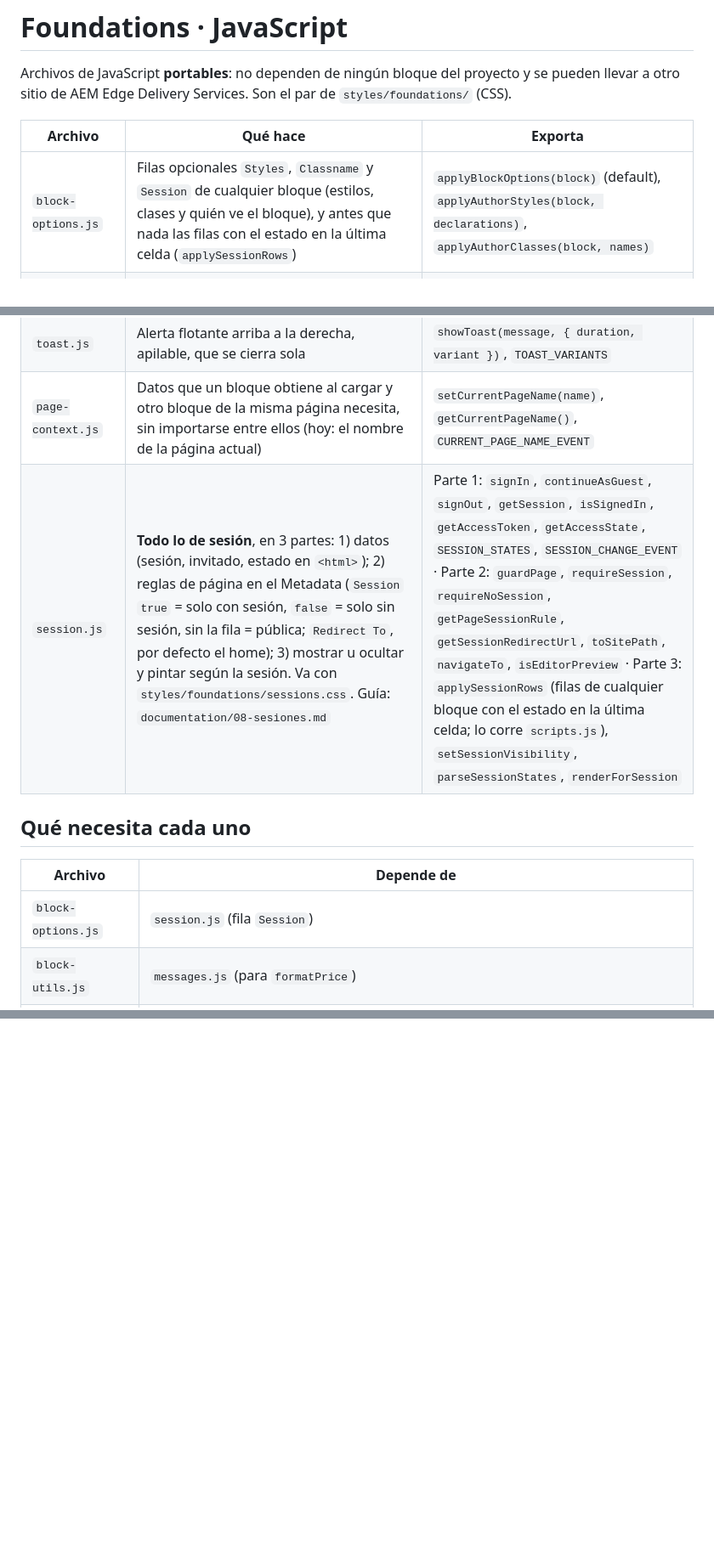
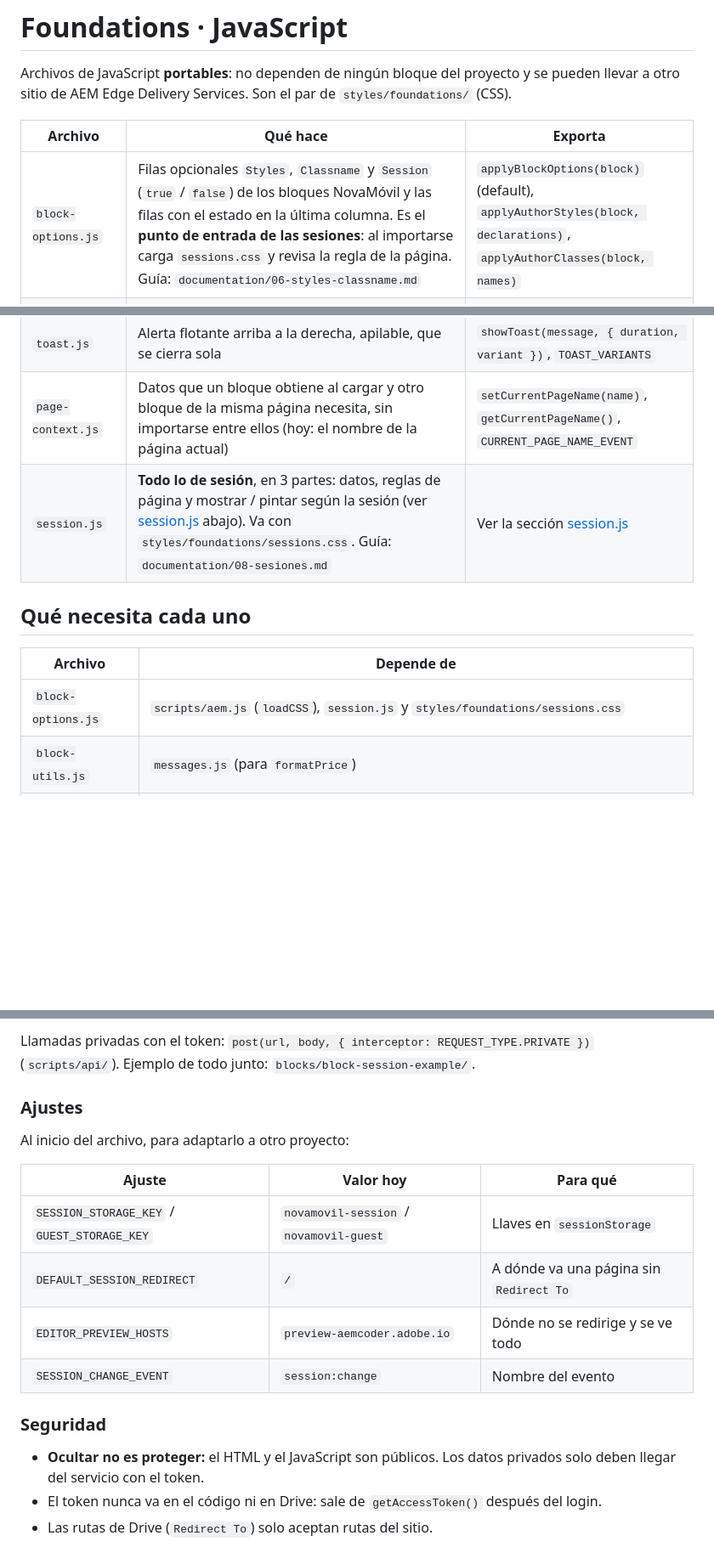
Before and after one commit to Grupo-Puntos-Adobe/com-sandbox-novamovil, a Markdown page: scripts/foundations/README.md, 3 parts joined by grey strips. Shown at 85% size. Drawn GitHub-style; blank space fills up the shorter version.

```diff
--- a/scripts/foundations/README.md
+++ b/scripts/foundations/README.md
@@ -5,18 +5,18 @@ a otro sitio de AEM Edge Delivery Services. Son el par de `styles/foundations/`
 
 | Archivo | Qué hace | Exporta |
 |---|---|---|
-| `block-options.js` | Filas opcionales `Styles`, `Classname` y `Session` de cualquier bloque (estilos, clases y quién ve el bloque), y antes que nada las filas con el estado en la última celda (`applySessionRows`) | `applyBlockOptions(block)` (default), `applyAuthorStyles(block, declarations)`, `applyAuthorClasses(block, names)` |
+| `block-options.js` | Filas opcionales `Styles`, `Classname` y `Session` (`true` / `false`) de los bloques NovaMóvil y las filas con el estado en la última columna. Es el **punto de entrada de las sesiones**: al importarse carga `sessions.css` y revisa la regla de la página. Guía: `documentation/06-styles-classname.md` | `applyBlockOptions(block)` (default), `applyAuthorStyles(block, declarations)`, `applyAuthorClasses(block, names)` |
 | `block-utils.js` | Ayudas para leer la tabla del bloque y validar datos de servicios | `readTableCell`, `readRowTextOrDefault`, `getAlertOptions`, `getSafeHref`, `buildSectionTitle`, `formatPrice` |
 | `messages.js` | Mensajes genéricos con valor por defecto (alerta, lista vacía, foto que falla) y el formato de números / precios | `MESSAGES` (default), `LOCALE`, `CURRENCY` |
 | `toast.js` | Alerta flotante arriba a la derecha, apilable, que se cierra sola | `showToast(message, { duration, variant })`, `TOAST_VARIANTS` |
 | `page-context.js` | Datos que un bloque obtiene al cargar y otro bloque de la misma página necesita, sin importarse entre ellos (hoy: el nombre de la página actual) | `setCurrentPageName(name)`, `getCurrentPageName()`, `CURRENT_PAGE_NAME_EVENT` |
-| `session.js` | **Todo lo de sesión**, en 3 partes: 1) datos (sesión, invitado, estado en `<html>`); 2) reglas de página en el Metadata (`Session` `true` = solo con sesión, `false` = solo sin sesión, sin la fila = pública; `Redirect To`, por defecto el home); 3) mostrar u ocultar y pintar según la sesión. Va con `styles/foundations/sessions.css`. Guía: `documentation/08-sesiones.md` | Parte 1: `signIn`, `continueAsGuest`, `signOut`, `getSession`, `isSignedIn`, `getAccessToken`, `getAccessState`, `SESSION_STATES`, `SESSION_CHANGE_EVENT` · Parte 2: `guardPage`, `requireSession`, `requireNoSession`, `getPageSessionRule`, `getSessionRedirectUrl`, `toSitePath`, `navigateTo`, `isEditorPreview` · Parte 3: `applySessionRows` (filas de cualquier bloque con el estado en la última celda; lo corre `scripts.js`), `setSessionVisibility`, `parseSessionStates`, `renderForSession` |
+| `session.js` | **Todo lo de sesión**, en 3 partes: datos, reglas de página y mostrar / pintar según la sesión (ver [session.js](#sessionjs) abajo). Va con `styles/foundations/sessions.css`. Guía: `documentation/08-sesiones.md` | Ver la sección [session.js](#sessionjs) |
 
 ## Qué necesita cada uno
 
 | Archivo | Depende de |
 |---|---|
-| `block-options.js` | `session.js` (fila `Session`) |
+| `block-options.js` | `scripts/aem.js` (`loadCSS`), `session.js` y `styles/foundations/sessions.css` |
 | `block-utils.js` | `messages.js` (para `formatPrice`) |
 | `messages.js` | nada |
 | `page-context.js` | nada |
@@ -44,0 +141,20 @@ y los interceptores de este proyecto.
+Llamadas privadas con el token: `post(url, body, { interceptor: REQUEST_TYPE.PRIVATE })`
+(`scripts/api/`). Ejemplo de todo junto: `blocks/block-session-example/`.
+
+### Ajustes
+
+Al inicio del archivo, para adaptarlo a otro proyecto:
+
+| Ajuste | Valor hoy | Para qué |
+|---|---|---|
+| `SESSION_STORAGE_KEY` / `GUEST_STORAGE_KEY` | `novamovil-session` / `novamovil-guest` | Llaves en `sessionStorage` |
+| `DEFAULT_SESSION_REDIRECT` | `/` | A dónde va una página sin `Redirect To` |
+| `EDITOR_PREVIEW_HOSTS` | `preview-aemcoder.adobe.io` | Dónde no se redirige y se ve todo |
+| `SESSION_CHANGE_EVENT` | `session:change` | Nombre del evento |
+
+### Seguridad
+
+- **Ocultar no es proteger:** el HTML y el JavaScript son públicos. Los datos privados solo deben
+  llegar del servicio con el token.
+- El token nunca va en el código ni en Drive: sale de `getAccessToken()` después del login.
+- Las rutas de Drive (`Redirect To`) solo aceptan rutas del sitio.
```
Also changed, not shown: other parts of scripts/foundations/README.md (+97 -1 lines).
